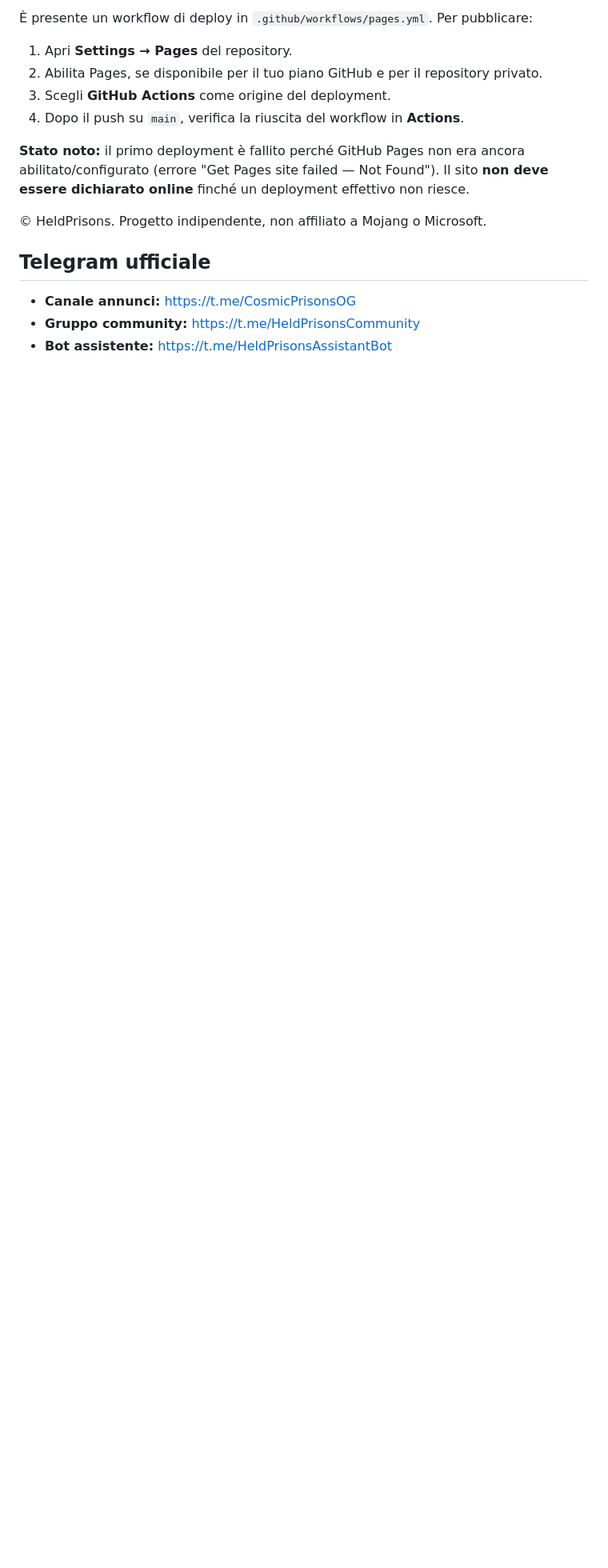
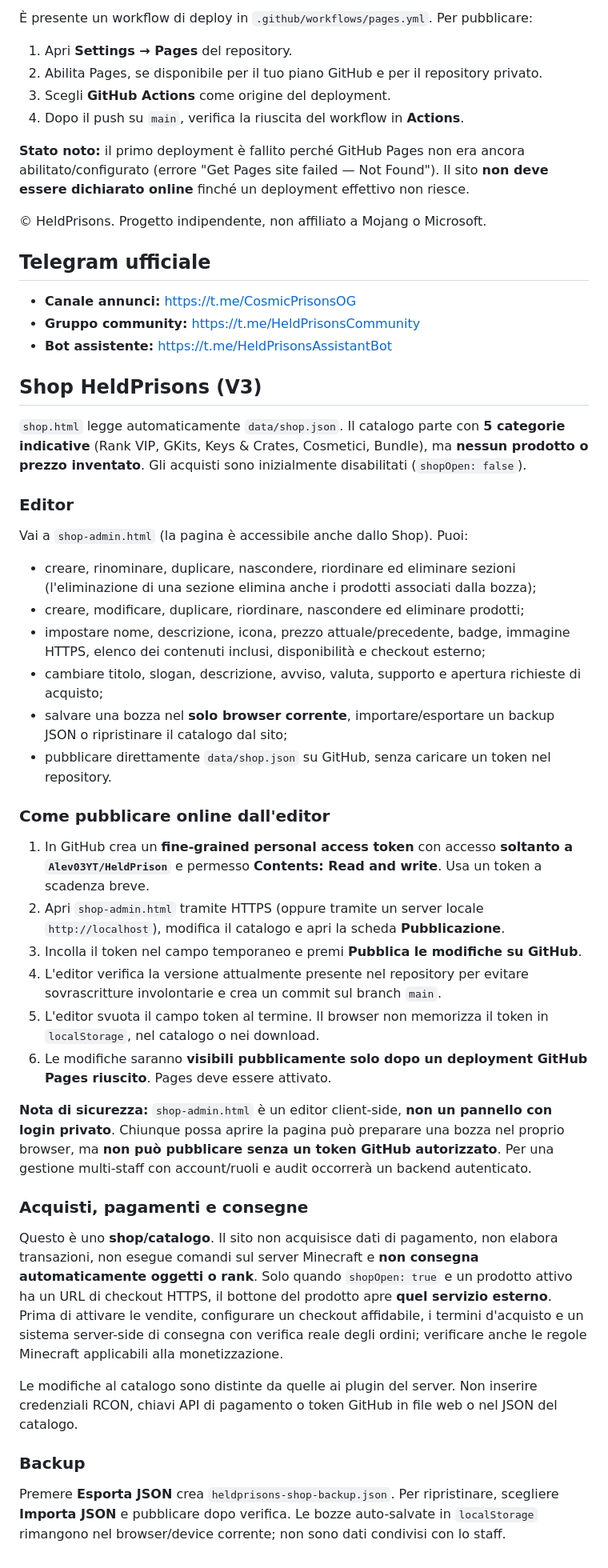
Before and after one commit to Alev03YT/HeldPrison, a Markdown page: README.md, the part around one of its changes. Shown at 80% size. Rendered like a GitHub page; blank space fills up the shorter version.

Commit message:
docs(shop): describe editing, credentials, backup, external checkout and safety

```diff
--- a/README.md
+++ b/README.md
@@ -67,3 +73,39 @@ Il frontend è pronto per aggiunte successive, ma **non esistono ancora** una si
 - **Canale annunci:** https://t.me/CosmicPrisonsOG
 - **Gruppo community:** https://t.me/HeldPrisonsCommunity
 - **Bot assistente:** https://t.me/HeldPrisonsAssistantBot
+
+## Shop HeldPrisons (V3)
+
+`shop.html` legge automaticamente `data/shop.json`. Il catalogo parte con **5 categorie indicative** (Rank VIP, GKits, Keys & Crates, Cosmetici, Bundle), ma **nessun prodotto o prezzo inventato**. Gli acquisti sono inizialmente disabilitati (`shopOpen: false`).
+
+### Editor
+
+Vai a `shop-admin.html` (la pagina è accessibile anche dallo Shop).
+Puoi:
+- creare, rinominare, duplicare, nascondere, riordinare ed eliminare sezioni (l'eliminazione di una sezione elimina anche i prodotti associati dalla bozza);
+- creare, modificare, duplicare, riordinare, nascondere ed eliminare prodotti;
+- impostare nome, descrizione, icona, prezzo attuale/precedente, badge, immagine HTTPS, elenco dei contenuti inclusi, disponibilità e checkout esterno;
+- cambiare titolo, slogan, descrizione, avviso, valuta, supporto e apertura richieste di acquisto;
+- salvare una bozza nel **solo browser corrente**, importare/esportare un backup JSON o ripristinare il catalogo dal sito;
+- pubblicare direttamente `data/shop.json` su GitHub, senza caricare un token nel repository.
+
+### Come pubblicare online dall'editor
+
+1. In GitHub crea un **fine-grained personal access token** con accesso **soltanto a `Alev03YT/HeldPrison`** e permesso **Contents: Read and write**. Usa un token a scadenza breve.
+2. Apri `shop-admin.html` tramite HTTPS (oppure tramite un server locale `http://localhost`), modifica il catalogo e apri la scheda **Pubblicazione**.
+3. Incolla il token nel campo temporaneo e premi **Pubblica le modifiche su GitHub**.
+4. L'editor verifica la versione attualmente presente nel repository per evitare sovrascritture involontarie e crea un commit sul branch `main`.
+5. L'editor svuota il campo token al termine. Il browser non memorizza il token in `localStorage`, nel catalogo o nei download.
+6. Le modifiche saranno **visibili pubblicamente solo dopo un deployment GitHub Pages riuscito**. Pages deve essere attivato.
+
+**Nota di sicurezza:** `shop-admin.html` è un editor client-side, **non un pannello con login privato**. Chiunque possa aprire la pagina può preparare una bozza nel proprio browser, ma **non può pubblicare senza un token GitHub autorizzato**. Per una gestione multi-staff con account/ruoli e audit occorrerà un backend autenticato.
+
+### Acquisti, pagamenti e consegne
+
+Questo è uno **shop/catalogo**. Il sito non acquisisce dati di pagamento, non elabora transazioni, non esegue comandi sul server Minecraft e **non consegna automaticamente oggetti o rank**. Solo quando `shopOpen: true` e un prodotto attivo ha un URL di checkout HTTPS, il bottone del prodotto apre **quel servizio esterno**. Prima di attivare le vendite, configurare un checkout affidabile, i termini d'acquisto e un sistema server-side di consegna con verifica reale degli ordini; verificare anche le regole Minecraft applicabili alla monetizzazione.
+
+Le modifiche al catalogo sono distinte da quelle ai plugin del server. Non inserire credenziali RCON, chiavi API di pagamento o token GitHub in file web o nel JSON del catalogo.
+
+### Backup
+
+Premere **Esporta JSON** crea `heldprisons-shop-backup.json`. Per ripristinare, scegliere **Importa JSON** e pubblicare dopo verifica. Le bozze auto-salvate in `localStorage` rimangono nel browser/device corrente; non sono dati condivisi con lo staff.
```
Also changed, not shown: other parts of README.md (+8 -2 lines).
